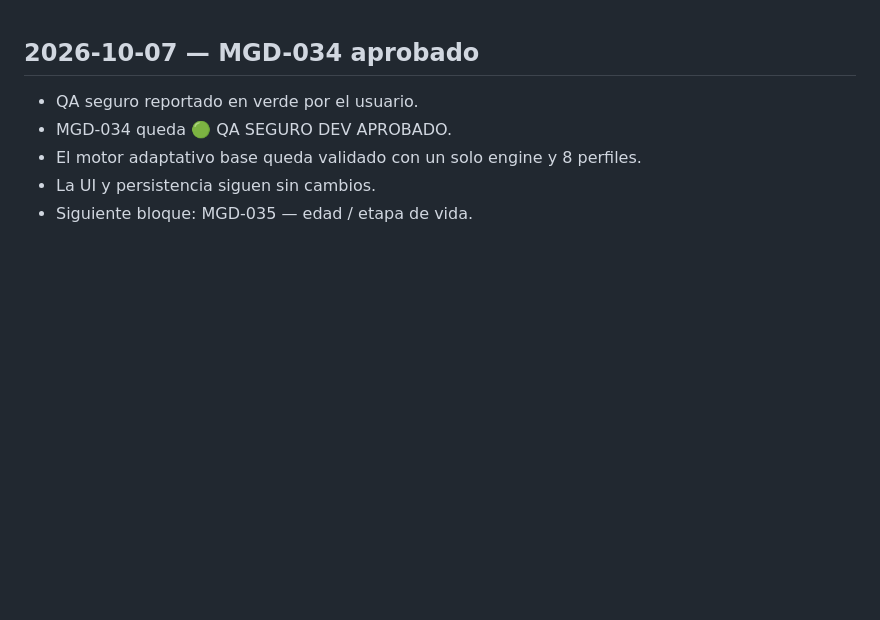
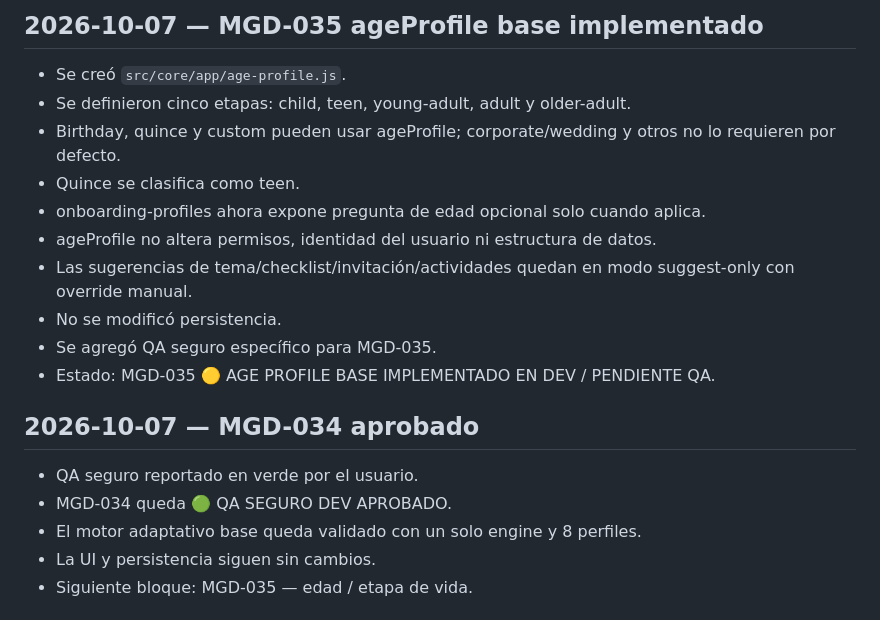
Before and after one commit to avaldiviezoch/invitaciones, a Markdown page: mi-lu-gran-dia-reestructuracion/docs/HISTORIAL_AVANCES.md, the part around the change. GitHub-like rendering; blank space fills up the shorter version.

Commit message:
Docs: registrar implementacion MGD-035

```diff
--- a/mi-lu-gran-dia-reestructuracion/docs/HISTORIAL_AVANCES.md
+++ b/mi-lu-gran-dia-reestructuracion/docs/HISTORIAL_AVANCES.md
@@ -1,3 +1,16 @@
+## 2026-10-07 — MGD-035 ageProfile base implementado
+
+- Se creó `src/core/app/age-profile.js`.
+- Se definieron cinco etapas: child, teen, young-adult, adult y older-adult.
+- Birthday, quince y custom pueden usar ageProfile; corporate/wedding y otros no lo requieren por defecto.
+- Quince se clasifica como teen.
+- onboarding-profiles ahora expone pregunta de edad opcional solo cuando aplica.
+- ageProfile no altera permisos, identidad del usuario ni estructura de datos.
+- Las sugerencias de tema/checklist/invitación/actividades quedan en modo suggest-only con override manual.
+- No se modificó persistencia.
+- Se agregó QA seguro específico para MGD-035.
+- Estado: MGD-035 🟡 AGE PROFILE BASE IMPLEMENTADO EN DEV / PENDIENTE QA.
+
 ## 2026-10-07 — MGD-034 aprobado
 
 - QA seguro reportado en verde por el usuario.
```
